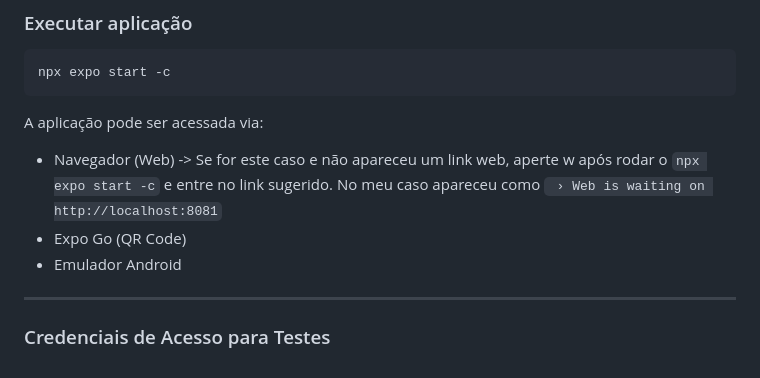
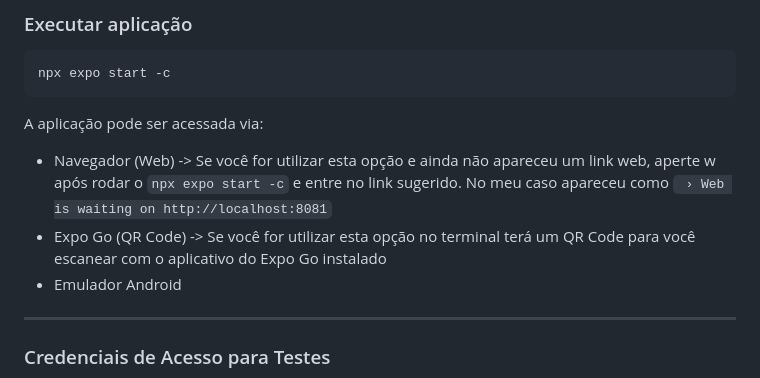
Before and after one commit to pygaudiello/Blog-Educacional-Fase-4-FIAP, a Markdown page: README.md, the part around the change. GitHub-like rendering.

Commit message:
Update README with clearer access instructions
Clarified instructions for accessing the application via web and Expo Go.

````diff
--- a/README.md
+++ b/README.md
@@ -144,8 +144,8 @@ npx expo start -c
 
 A aplicação pode ser acessada via:
 
-* Navegador (Web) -> Se for este caso e não apareceu um link web, aperte w após rodar o ```npx expo start -c``` e entre no link sugerido. No meu caso apareceu como ``` › Web is waiting on http://localhost:8081```
-* Expo Go (QR Code)
+* Navegador (Web) -> Se você for utilizar esta opção e ainda não apareceu um link web, aperte w após rodar o ```npx expo start -c``` e entre no link sugerido. No meu caso apareceu como ``` › Web is waiting on http://localhost:8081```
+* Expo Go (QR Code) -> Se você for utilizar esta opção no terminal terá um QR Code para você escanear com o aplicativo do Expo Go instalado
 * Emulador Android
 
 ---
````
